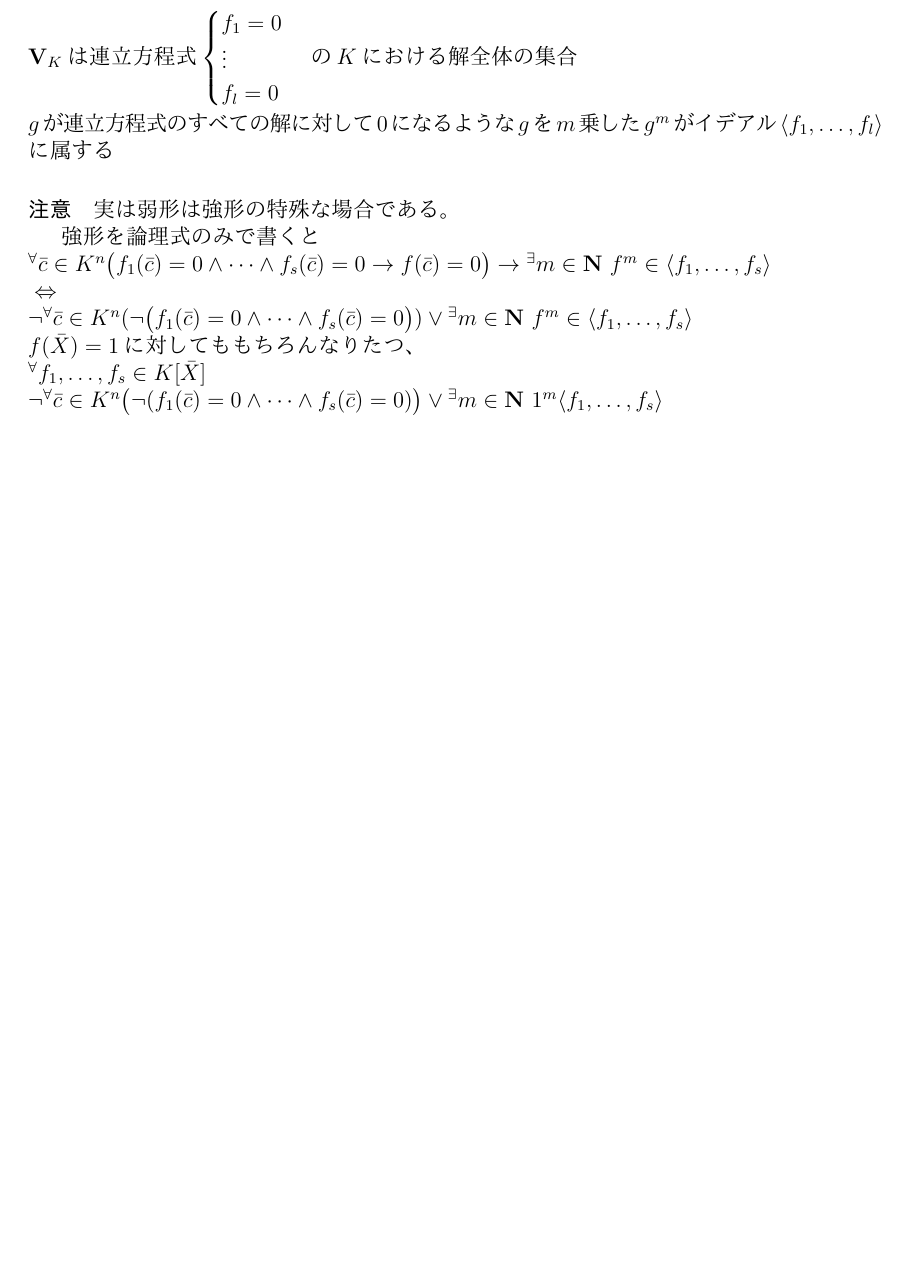
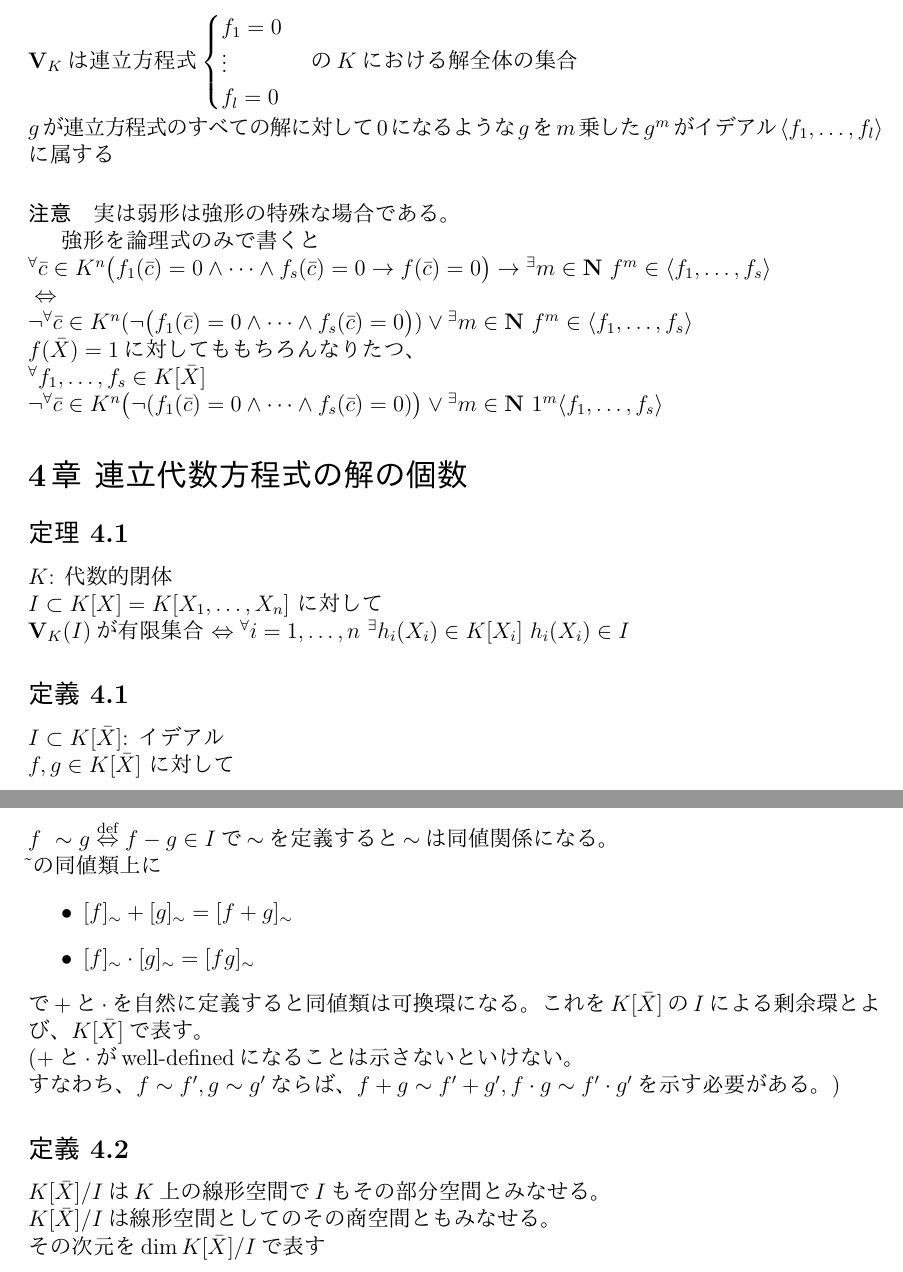
Before and after one commit to MysticDoll/school2017late, a LaTeX document (Algebra/1.tex): part of page 4 of 4 before the commit and two parts of pages 4 and 5 of 5 after it, the two joined at a grey line, cut so that both start at the same text, the shorter picture padded with empty space. The pictures show the PDF file Algebra/1.pdf that the author committed with the source.

Commit message:
2017-10-30

```diff
--- a/Algebra/1.tex
+++ b/Algebra/1.tex
@@ -171,4 +171,24 @@
     ${}^\forall f_1, \ldots, f_s \in K \lbrack \bar{X} \rbrack \\
     \lnot {}^\forall \bar{c} \in K^n \big(\lnot (f_1 (\bar{c}) = 0 \wedge \cdots \wedge f_s(\bar{c}) = 0)\big) \vee {}^\exists m \in \mathbf{N} \ 1^m \langle f_1, \ldots, f_s \rangle $
 
+\section*{4章 連立代数方程式の解の個数}
+\subsection*{定理 4.1}
+  $K$: 代数的閉体 \\
+  $I \subset K \lbrack X \rbrack = K \lbrack X_1, \ldots, X_n \rbrack$ に対して\\
+  $\mathbf{V}_K (I)$が有限集合 $\Leftrightarrow {}^\forall  i = 1 , \ldots , n \ {}^\exists h_i (X_i) \in K \lbrack X_i \rbrack \ h_i (X_i) \in I$
+\subsection*{定義 4.1}
+  $I \subset K \lbrack \bar X \rbrack$: イデアル \\
+  $f, g \in K \lbrack \bar X \rbrack$ に対して\\
+  $f \ \sim g \overset{\text{def}}{\Leftrightarrow} f- g \in I$で$\sim$を定義すると$\sim$は同値関係になる。\\
+  $\tilde{}$の同値類上に
+  \begin{itemize}
+    \item $\lbrack f \rbrack_{\sim} + \lbrack g \rbrack_{\sim} = \lbrack f + g \rbrack_{\sim} $
+    \item $\lbrack f \rbrack_{\sim} \cdot \lbrack g \rbrack_{\sim} = \lbrack f g \rbrack_{\sim} $
+  \end{itemize}
+  で$+$と$\cdot$を自然に定義すると同値類は可換環になる。これを$K\lbrack \bar X \rbrack$の$I$による剰余環とよび、$K\lbrack \bar X \rbrack$で表す。 \\
+  ($+$と$\cdot$がwell-definedになることは示さないといけない。\\ すなわち、$f \sim f^\prime, g \sim g^\prime$ならば、$f + g \sim f^\prime + g^\prime, f\cdot g \sim f^\prime \cdot g^\prime $を示す必要がある。)
+\subsection*{定義 4.2}
+  $K\lbrack \bar X \rbrack / I $は$K$上の線形空間で$I$もその部分空間とみなせる。\\
+  $K \lbrack \bar X \rbrack / I $は線形空間としてのその商空間ともみなせる。\\
+  その次元を$\dim K \lbrack \bar X \rbrack / I$で表す
 \end{document}
```
Also changed, not shown: Algebra/1.pdf.
